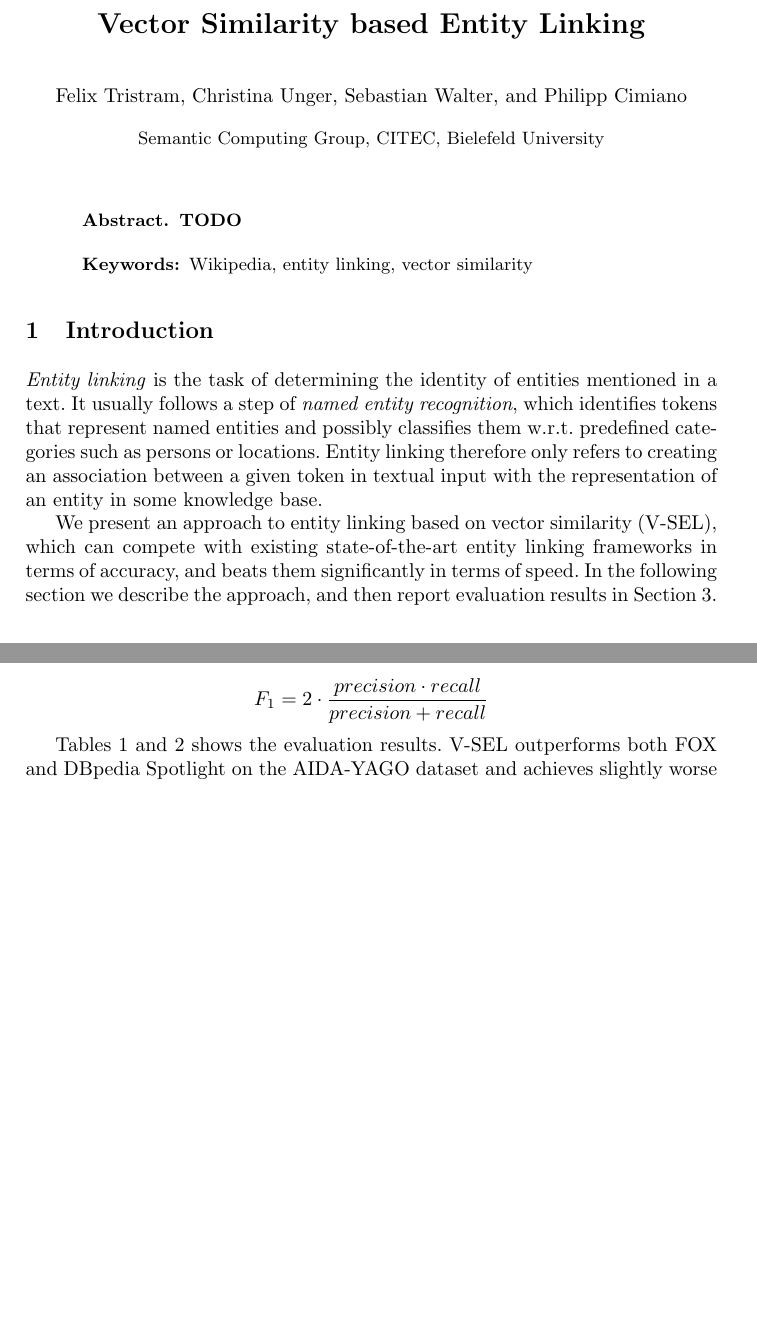
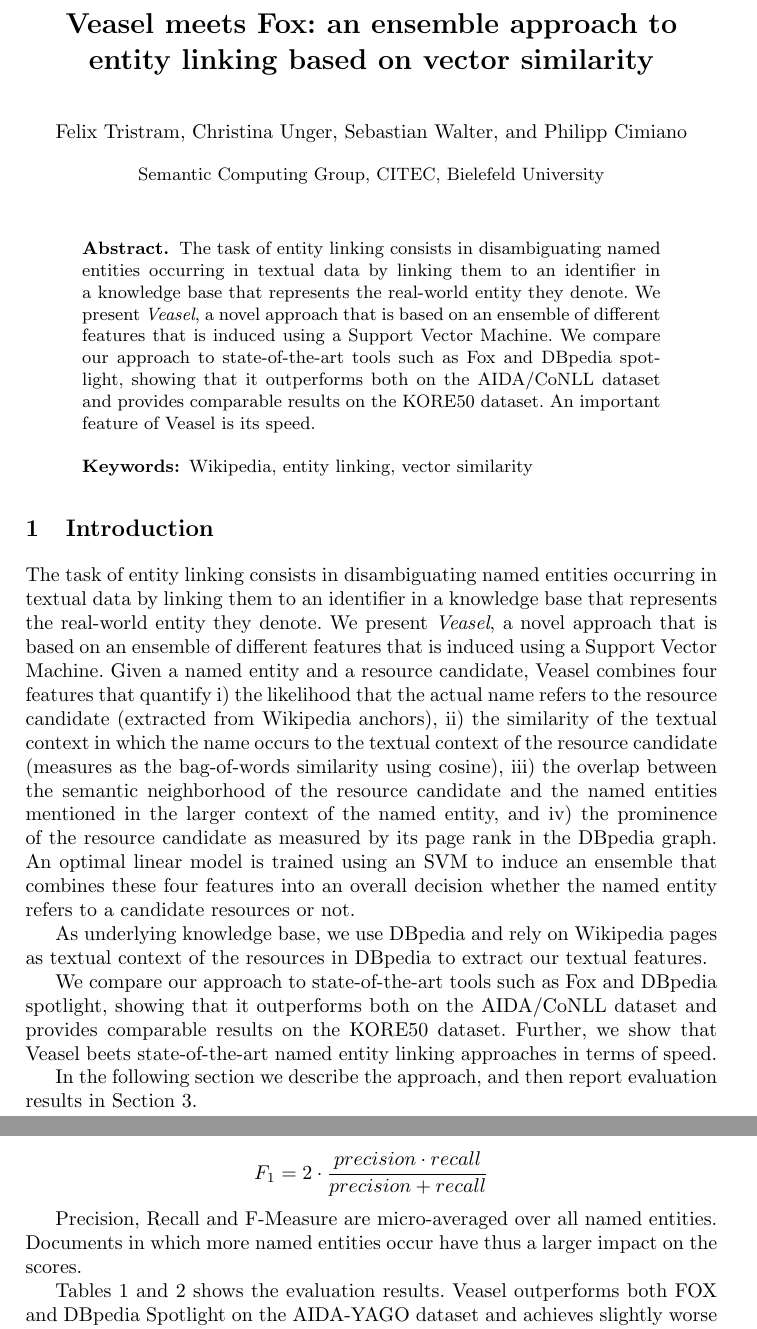
Before and after one commit to ftristram/EntityLinking-Paper, a LaTeX thesis (paper.tex): two parts of pages 1 and 5 of 6 before the commit and two parts of pages 1 and 5 of 7 after it, joined at a grey line, cut at the place of the change, the shorter picture padded with empty space. Compiled offline with pdfLaTeX.

Commit message:
committing changes

```diff
--- a/paper.tex
+++ b/paper.tex
@@ -29,13 +29,13 @@
 
 \mainmatter  % start of an individual contribution
 
-\newcommand{\acronym}{V-SEL}
+\newcommand{\acronym}{Veasel}
 
 
 
 %opening
-\title{Vector Similarity based Entity Linking}
-\titlerunning{Vector Similarity based Entity Linking}
+\title{Veasel meets Fox: an ensemble approach to entity linking based on vector similarity }
+\titlerunning{Veasel meets Fox}
 
 \author{Felix Tristram \and Christina Unger \and Sebastian Walter \and Philipp Cimiano}
 \authorrunning{Felix Tristram \and Christina Unger \and Sebastian Walter \and Philipp Cimiano}
@@ -50,16 +50,19 @@
 
 
 \begin{abstract}
-\textbf{TODO}
+The task of entity linking consists in disambiguating named entities occurring in textual data by linking them to an identifier in a knowledge base that represents the real-world entity they denote. We present \emph{Veasel}, a novel approach that is based on an ensemble of different features that is induced using a Support Vector Machine. We compare our approach to state-of-the-art tools such as Fox and DBpedia spotlight, showing that it outperforms both on the AIDA/CoNLL dataset and provides comparable results on the KORE50 dataset. An important feature of Veasel is its speed.
 
 \keywords{Wikipedia, entity linking, vector similarity}
 \end{abstract}
 
 \section{Introduction}\label{sec:introduction}
 
-\emph{Entity linking} is the task of determining the identity of entities mentioned in a text. It usually follows a step of \emph{named entity recognition}, which identifies tokens that represent named entities and possibly classifies them w.r.t. predefined categories such as persons or locations. Entity linking therefore only refers to creating an association between a given token in textual input with the representation of an entity in some knowledge base.
+The task of entity linking consists in disambiguating named entities occurring in textual data by linking them to an identifier in a knowledge base that represents the real-world entity they denote. We present \emph{Veasel}, a novel approach that is based on an ensemble of different features that is induced using a Support Vector Machine.  Given a named entity and a resource candidate, Veasel combines four features that quantify i) the likelihood that the actual name refers to the resource candidate (extracted from Wikipedia anchors), ii) the similarity of the textual context in which the name occurs to the textual context of the resource candidate (measures as the bag-of-words similarity using cosine), iii) the overlap between the semantic neighborhood of the resource candidate and the named entities mentioned in the larger context of the named entity, and iv) the prominence of the resource candidate as measured by its page rank in the DBpedia graph. An optimal linear model is trained using an SVM to induce an ensemble that combines these four features into an overall decision whether the named entity refers to a candidate resources or not.
 
-We present an approach to entity linking based on vector similarity (V-SEL), which can compete with existing state-of-the-art entity linking frameworks in terms of accuracy, and beats them significantly in terms of speed.
+As underlying knowledge base, we use DBpedia and rely on Wikipedia pages as textual context of the resources in DBpedia to extract our textual features.
+
+We compare our approach to state-of-the-art tools such as Fox and DBpedia spotlight, showing that it outperforms both on the AIDA/CoNLL dataset and provides comparable results on the KORE50 dataset. Further, we show that Veasel beets state-of-the-art named entity linking approaches in terms of speed.
+
 In the following section we describe the approach, and then report evaluation results in Section~\ref{sec:results}.
 
 
@@ -134,11 +140,13 @@ Where $c$ is a normalizing factor. Notably the PageRank of a page is derived fro
 We evaluate our entity linking approach on two datasets, AIDA-YAGO and KOR50, and compare its results with two other state-of-the-art entity linking approaches, AGDISTIS \cite{agdistis} as part of FOX\footnote{\url{http://aksw.org/Projects/FOX.html}}, and DBpedia Spotlight\footnote{\url{http://spotlight.dbpedia.org}} \cite{spotlight},
 in terms of precision and recall. Precision, recall, and the derived $F_1$ score were defined as follows:
 
-$$ Precision = \frac{\text{\# of correctly assigned entities}}{\text{\# of all assigned entities}} $$
+$$Precision = \frac{\text{\# of correctly assigned entities}}{\text{\# of all assigned entities}}$$
 
-$$ Recall = \frac{\text{\# of correctly assigned entities}}{\text{\# of gold standard entities}} $$
+$$Recall = \frac{\text{\# of correctly assigned entities}}{\text{\# of gold standard entities}}$$
 
-$$ F_1 = 2 \cdot \frac{precision \cdot recall}{precision + recall} $$
+$$F_1 = 2 \cdot \frac{precision \cdot recall}{precision + recall}$$
+
+Precision, Recall and F-Measure are micro-averaged over all named entities. Documents in which more named entities occur have thus a larger impact on the scores.
 
 Tables~\ref{table:redirects1} and~\ref{table:redirects2} shows the evaluation results.
 \acronym{} outperforms both FOX and DBpedia Spotlight on the AIDA-YAGO dataset and achieves slightly worse but comparable results on the KOR50 dataset.
```
Also changed, not shown: paper.tex (21 more changed lines).
